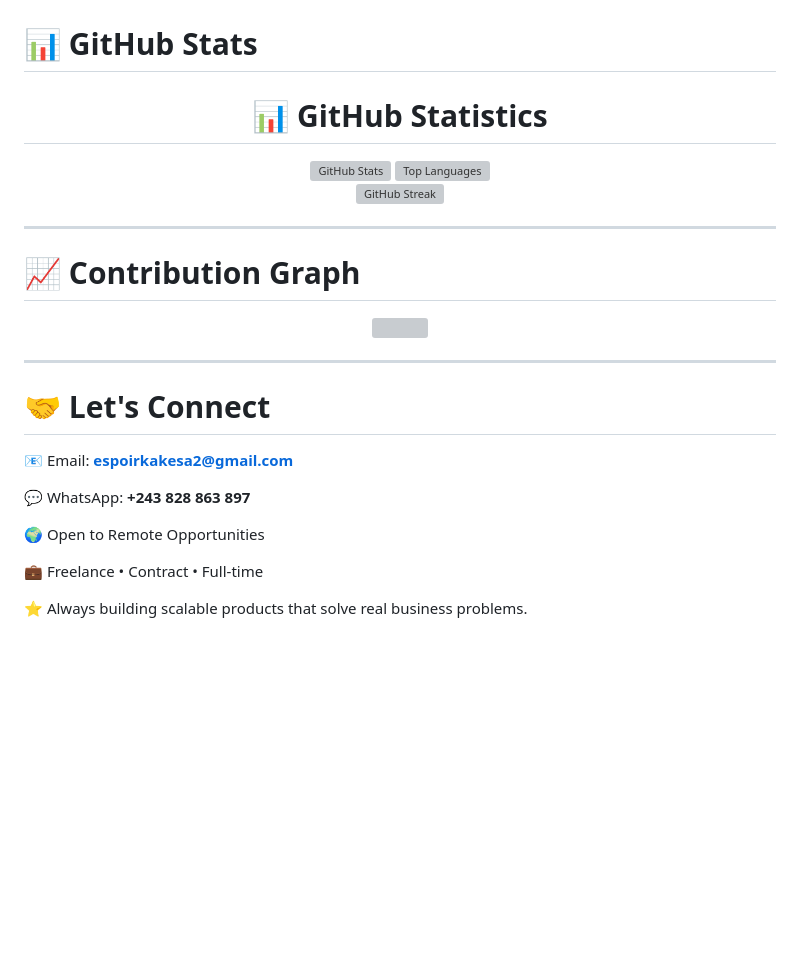
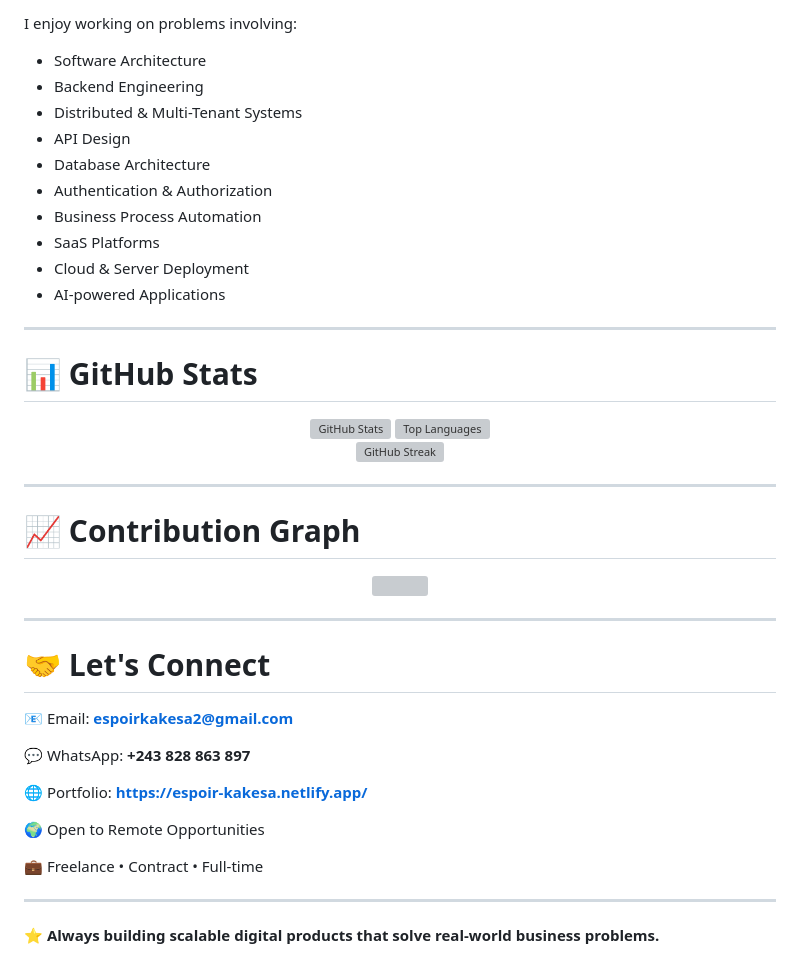
Before and after one commit to Kakesa/Kakesa, a Markdown page: Readme.md, the part around one of its changes. Drawn GitHub-style; blank space fills up the shorter version; grey boxes are pictures that could not be loaded.

```diff
--- a/Readme.md
+++ b/Readme.md
@@ -85,9 +186,21 @@ I particularly enjoy building SaaS platforms, business management systems, media
+I enjoy working on problems involving:
+
+- Software Architecture
+- Backend Engineering
+- Distributed & Multi-Tenant Systems
+- API Design
+- Database Architecture
+- Authentication & Authorization
+- Business Process Automation
+- SaaS Platforms
+- Cloud & Server Deployment
+- AI-powered Applications
+
+---
 
 # 📊 GitHub Stats
 
 <div align="center">
-
-# 📊 GitHub Statistics
 
 <a href="https://github.com/Kakesa">
   <img height="180em" src="https://github-readme-stats.vercel.app/api?username=Kakesa&show_icons=true&theme=tokyonight&include_all_commits=true&count_private=true&hide_border=true" alt="GitHub Stats"/>
@@ -104,8 +217,6 @@ I particularly enjoy building SaaS platforms, business management systems, media
 </a>
 
 </div>
-
-</p>
 
 ---
 
@@ -125,8 +236,12 @@ I particularly enjoy building SaaS platforms, business management systems, media
 
 💬 WhatsApp: **+243 828 863 897**
 
+🌐 Portfolio: **https://espoir-kakesa.netlify.app/**
+
 🌍 Open to Remote Opportunities
 
 💼 Freelance • Contract • Full-time
 
-⭐ Always building scalable products that solve real business problems.
+---
+
+⭐ **Always building scalable digital products that solve real-world business problems.**
```
Also changed, not shown: other parts of Readme.md (+118 -17 lines).
